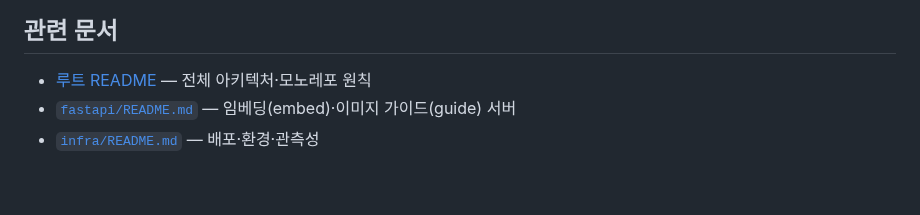
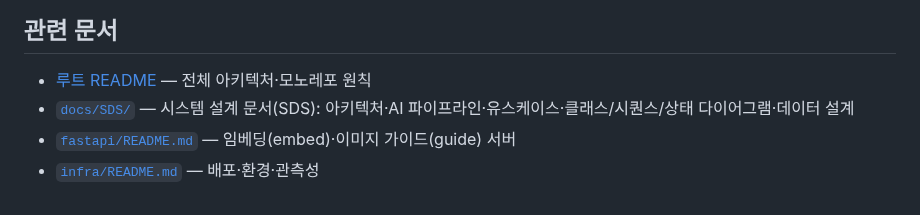
Before and after one commit to DraWeTeam/drawe, a Markdown page: backend/README.md, the part around the change. Drawn GitHub-style.

Commit message:
docs(backend): 관련 문서에 SDS 링크 추가

```diff
--- a/backend/README.md
+++ b/backend/README.md
@@ -122,5 +122,6 @@ Actuator + Micrometer(Prometheus) 메트릭을 노출하며, OTel Java Agent 로
 ## 관련 문서
 
 - [루트 README](../README.md) — 전체 아키텍처·모노레포 원칙
+- [`docs/SDS/`](../docs/SDS/README.md) — 시스템 설계 문서(SDS): 아키텍처·AI 파이프라인·유스케이스·클래스/시퀀스/상태 다이어그램·데이터 설계
 - [`fastapi/README.md`](../fastapi/README.md) — 임베딩(embed)·이미지 가이드(guide) 서버
 - [`infra/README.md`](../infra/README.md) — 배포·환경·관측성
```
